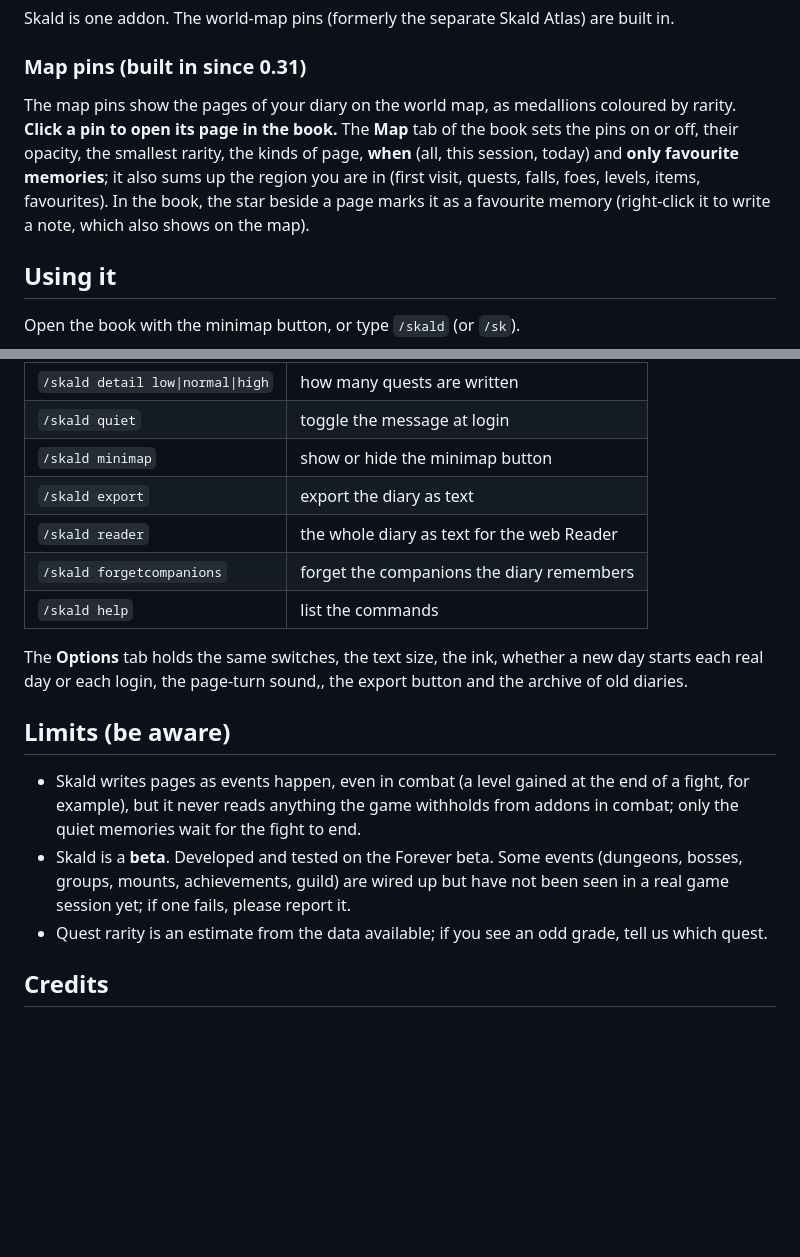
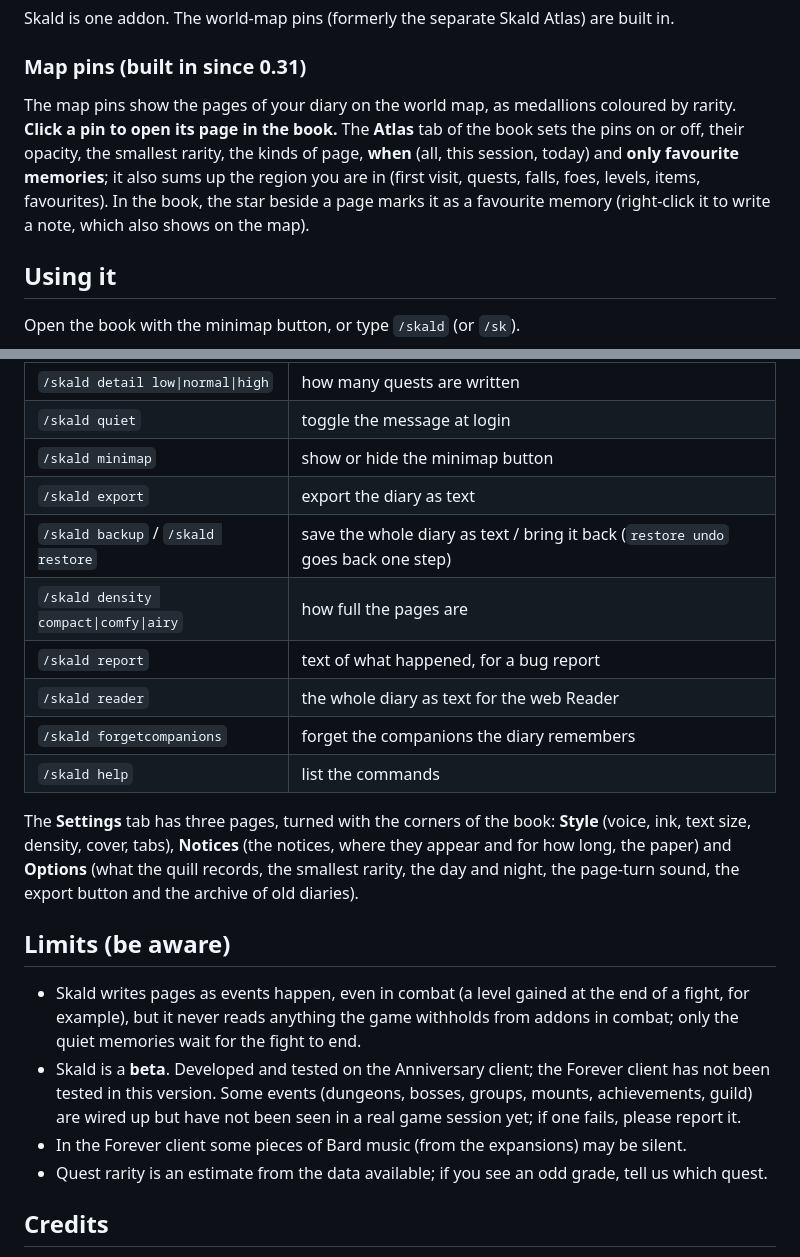
Before and after one commit to odemarpizzol/Skald, a Markdown page: README.md, 2 parts joined by grey strips. Rendered like a GitHub page; blank space fills up the shorter version.

```diff
--- a/README.md
+++ b/README.md
@@ -34,7 +38,7 @@ Skald is one addon. The world-map pins (formerly the separate Skald Atlas) are b
 
 ### Map pins (built in since 0.31)
 
-The map pins show the pages of your diary on the world map, as medallions coloured by rarity. **Click a pin to open its page in the book.** The **Map** tab of the book sets the pins on or off, their opacity, the smallest rarity, the kinds of page, **when** (all, this session, today) and **only favourite memories**; it also sums up the region you are in (first visit, quests, falls, foes, levels, items, favourites). In the book, the star beside a page marks it as a favourite memory (right-click it to write a note, which also shows on the map).
+The map pins show the pages of your diary on the world map, as medallions coloured by rarity. **Click a pin to open its page in the book.** The **Atlas** tab of the book sets the pins on or off, their opacity, the smallest rarity, the kinds of page, **when** (all, this session, today) and **only favourite memories**; it also sums up the region you are in (first visit, quests, falls, foes, levels, items, favourites). In the book, the star beside a page marks it as a favourite memory (right-click it to write a note, which also shows on the map).
 
 ## Using it
 
@@ -48,16 +52,20 @@ Open the book with the minimap button, or type `/skald` (or `/sk`).
 | `/skald quiet` | toggle the message at login |
 | `/skald minimap` | show or hide the minimap button |
 | `/skald export` | export the diary as text |
+| `/skald backup` / `/skald restore` | save the whole diary as text / bring it back (`restore undo` goes back one step) |
+| `/skald density compact\|comfy\|airy` | how full the pages are |
+| `/skald report` | text of what happened, for a bug report |
 | `/skald reader` | the whole diary as text for the web Reader |
 | `/skald forgetcompanions` | forget the companions the diary remembers |
 | `/skald help` | list the commands |
 
-The **Options** tab holds the same switches, the text size, the ink, whether a new day starts each real day or each login, the page-turn sound,, the export button and the archive of old diaries.
+The **Settings** tab has three pages, turned with the corners of the book: **Style** (voice, ink, text size, density, cover, tabs), **Notices** (the notices, where they appear and for how long, the paper) and **Options** (what the quill records, the smallest rarity, the day and night, the page-turn sound, the export button and the archive of old diaries).
 
 ## Limits (be aware)
 
 - Skald writes pages as events happen, even in combat (a level gained at the end of a fight, for example), but it never reads anything the game withholds from addons in combat; only the quiet memories wait for the fight to end.
-- Skald is a **beta**. Developed and tested on the Forever beta. Some events (dungeons, bosses, groups, mounts, achievements, guild) are wired up but have not been seen in a real game session yet; if one fails, please report it.
+- Skald is a **beta**. Developed and tested on the Anniversary client; the Forever client has not been tested in this version. Some events (dungeons, bosses, groups, mounts, achievements, guild) are wired up but have not been seen in a real game session yet; if one fails, please report it.
+- In the Forever client some pieces of Bard music (from the expansions) may be silent.
 - Quest rarity is an estimate from the data available; if you see an odd grade, tell us which quest.
 
 ## Credits
```
Also changed, not shown: other parts of README.md (+10 -6 lines).
